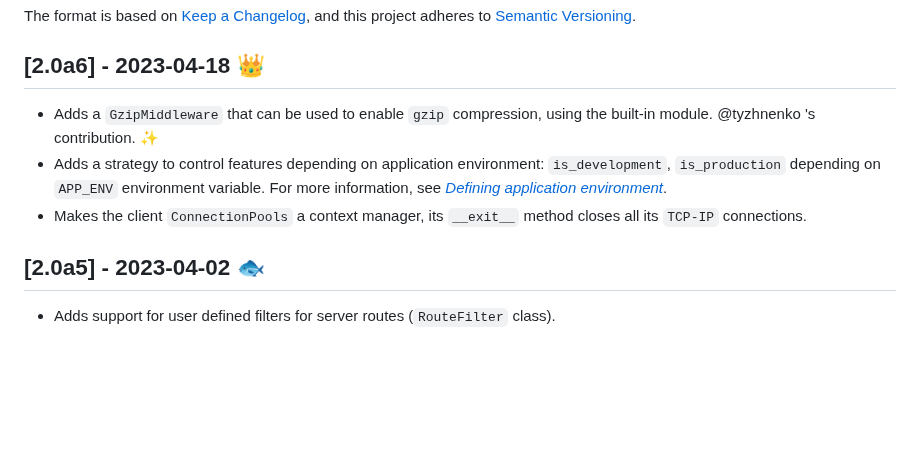
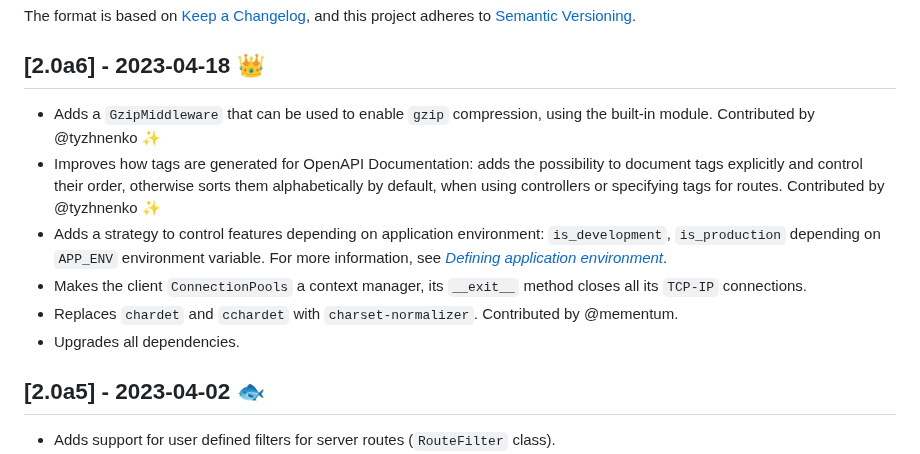
Before and after one commit to Neoteroi/BlackSheep, a Markdown page: CHANGELOG.md, the part around the change. GitHub-like rendering; blank space fills up the shorter version.

```diff
--- a/CHANGELOG.md
+++ b/CHANGELOG.md
@@ -8,12 +8,18 @@ and this project adheres to [Semantic Versioning](https://semver.org/spec/v2.0.0
 ## [2.0a6] - 2023-04-18 :crown:
 
 - Adds a `GzipMiddleware` that can be used to enable `gzip` compression, using
-  the built-in module. @tyzhnenko 's contribution. :sparkles:
+  the built-in module. Contributed by @tyzhnenko :sparkles:
+- Improves how tags are generated for OpenAPI Documentation: adds the
+  possibility to document tags explicitly and control their order, otherwise
+  sorts them alphabetically by default, when using controllers or specifying
+  tags for routes. Contributed by @tyzhnenko :sparkles:
 - Adds a strategy to control features depending on application environment:
   `is_development`, `is_production` depending on `APP_ENV` environment
   variable. For more information, see [_Defining application environment_](https://www.neoteroi.dev/blacksheep/settings/#defining-application-environment).
 - Makes the client `ConnectionPools` a context manager, its `__exit__` method
   closes all its `TCP-IP` connections.
+- Replaces `chardet` and `cchardet` with `charset-normalizer`. Contributed by @mementum.
+- Upgrades all dependencies.
 
 ## [2.0a5] - 2023-04-02 :fish:
 
```
